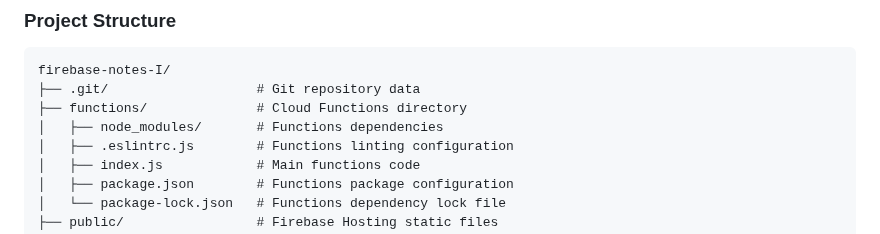
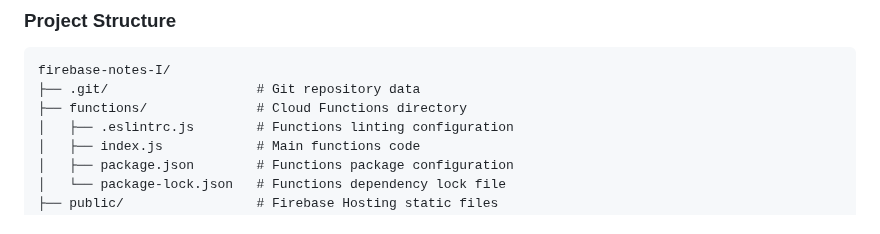
Before and after one commit to dev-gaitano/firebase-notes-I, a Markdown page: README.md, the part around the change. GitHub-like rendering.

```diff
--- a/README.md
+++ b/README.md
@@ -90,7 +90,6 @@ In a world filled with cluttered interfaces and overwhelming features, Ascend.up
 firebase-notes-I/
 ├── .git/                   # Git repository data
 ├── functions/              # Cloud Functions directory
-│   ├── node_modules/       # Functions dependencies
 │   ├── .eslintrc.js        # Functions linting configuration
 │   ├── index.js            # Main functions code
 │   ├── package.json        # Functions package configuration
```
